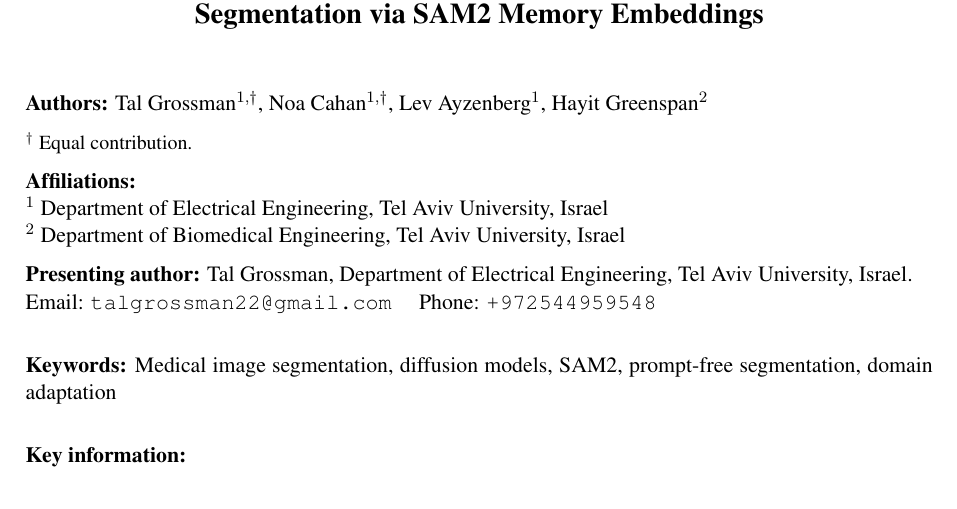
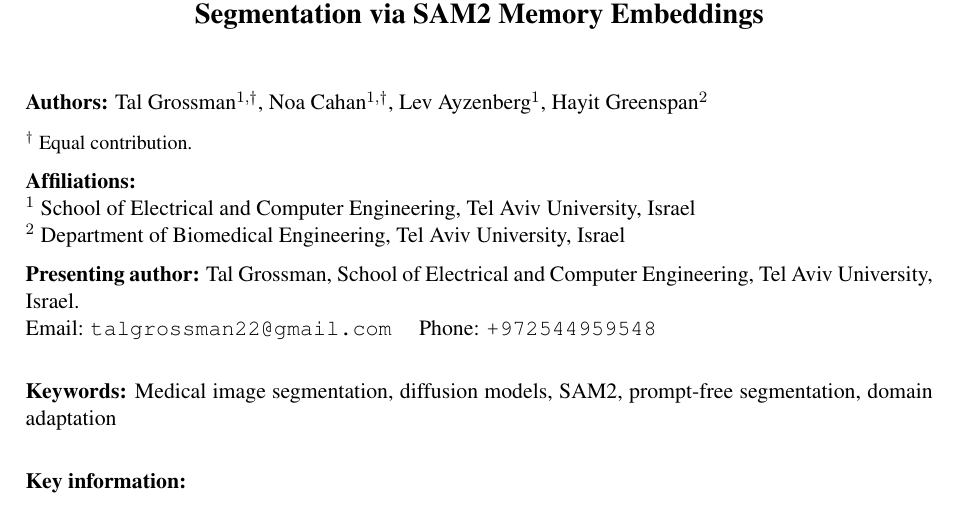
Before and after one commit to tal-grossman/DiffuSam_AiMed2026, a LaTeX document (aimed2026_abstract.tex): part of page 1 of 4, cut so that both start at the same text. Compiled offline with pdfLaTeX.

Commit message:
Update affiliations in abstract to reflect new department name

```diff
--- a/aimed2026_abstract.tex
+++ b/aimed2026_abstract.tex
@@ -35,11 +35,11 @@ Tal Grossman$^{1,\dagger}$, Noa Cahan$^{1,\dagger}$, Lev Ayzenberg$^{1}$, Hayit
 {\small $^\dagger$ Equal contribution.}
 
 \textbf{Affiliations:}\\
-$^{1}$~Department of Electrical Engineering, Tel Aviv University, Israel\\
+$^{1}$~School of Electrical and Computer Engineering, Tel Aviv University, Israel\\
 $^{2}$~Department of Biomedical Engineering, Tel Aviv University, Israel
 
 \textbf{Presenting author:}
-Tal Grossman, Department of Electrical Engineering, Tel Aviv University, Israel.\\
+Tal Grossman, School of Electrical and Computer Engineering, Tel Aviv University, Israel.\\
 Email: \texttt{talgrossman22@gmail.com} \quad Phone: \texttt{+972544959548}
 
 \bigskip
```
